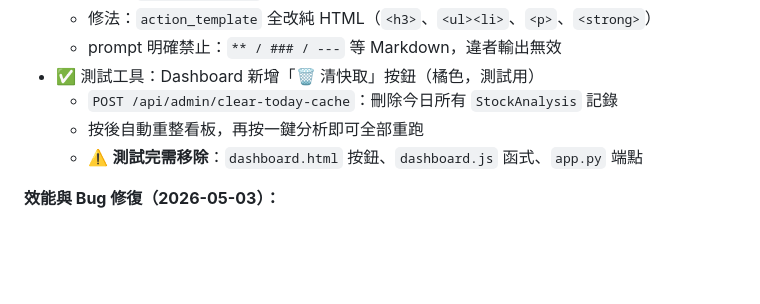
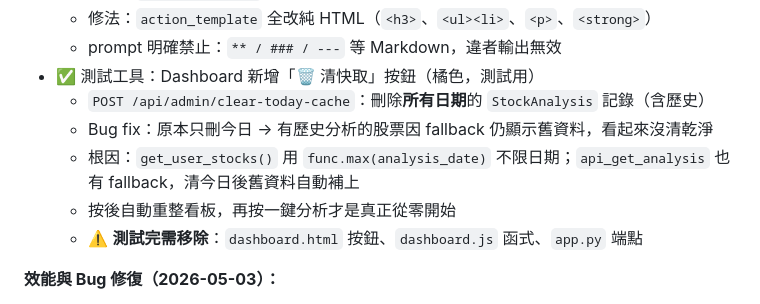
Before and after one commit to Jason690926/investment-system, a Markdown page: plan.md, the part around the change. Rendered like a GitHub page; blank space fills up the shorter version.

Commit message:
docs: 更新 plan.md（清快取 bug fix 說明）
Co-Authored-By: Claude Sonnet 4.6 <noreply@anthropic.com>

```diff
--- a/plan.md
+++ b/plan.md
@@ -373,8 +373,10 @@ jobs:
   - 修法：`action_template` 全改純 HTML（`<h3>`、`<ul><li>`、`<p>`、`<strong>`）
   - prompt 明確禁止：`** / ### / ---` 等 Markdown，違者輸出無效
 - ✅ 測試工具：Dashboard 新增「🗑 清快取」按鈕（橘色，測試用）
-  - `POST /api/admin/clear-today-cache`：刪除今日所有 `StockAnalysis` 記錄
-  - 按後自動重整看板，再按一鍵分析即可全部重跑
+  - `POST /api/admin/clear-today-cache`：刪除**所有日期**的 `StockAnalysis` 記錄（含歷史）
+  - Bug fix：原本只刪今日 → 有歷史分析的股票因 fallback 仍顯示舊資料，看起來沒清乾淨
+  - 根因：`get_user_stocks()` 用 `func.max(analysis_date)` 不限日期；`api_get_analysis` 也有 fallback，清今日後舊資料自動補上
+  - 按後自動重整看板，再按一鍵分析才是真正從零開始
   - ⚠️ **測試完需移除**：`dashboard.html` 按鈕、`dashboard.js` 函式、`app.py` 端點
 
 **效能與 Bug 修復（2026-05-03）：**
```
